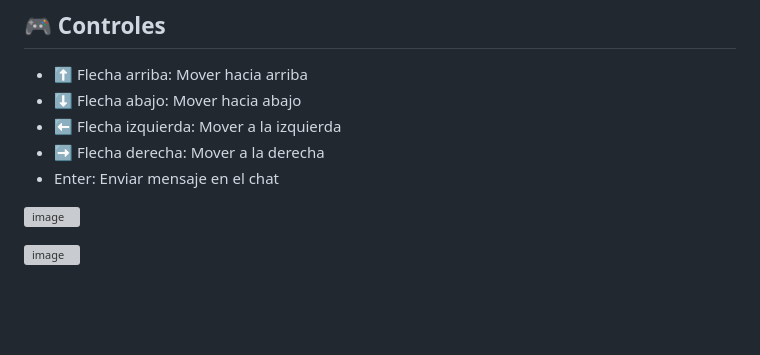
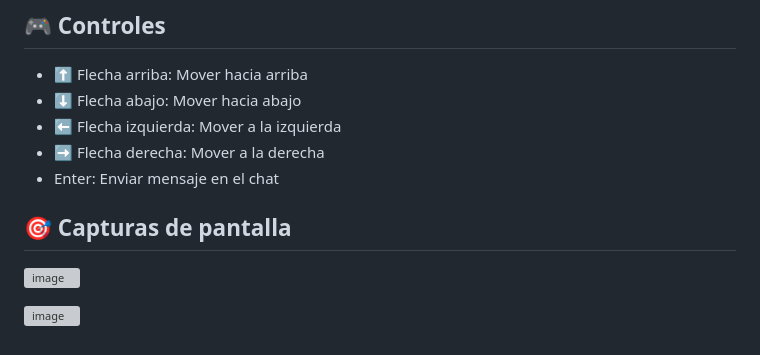
Before and after one commit to Yoel-Cristian-Quispe-Diaz/snake-, a Markdown page: README.md, the part around the change. Rendered like a GitHub page; blank space fills up the shorter version; grey boxes are pictures that could not be loaded.

```diff
--- a/README.md
+++ b/README.md
@@ -129,6 +129,9 @@ El proyecto está configurado para ser desplegado en Render. Sigue estos pasos p
 - ➡️ Flecha derecha: Mover a la derecha
 - Enter: Enviar mensaje en el chat
 
+## 🎯 Capturas de pantalla <a name = "screenshots"></a>
+
+
 ![image](https://github.com/user-attachments/assets/4f7651f8-b507-4ba4-a2eb-b07fb439567e)
 
 ![image](https://github.com/user-attachments/assets/30ac0ff0-5c36-4a40-9348-7f20ec6a7f71)
```
